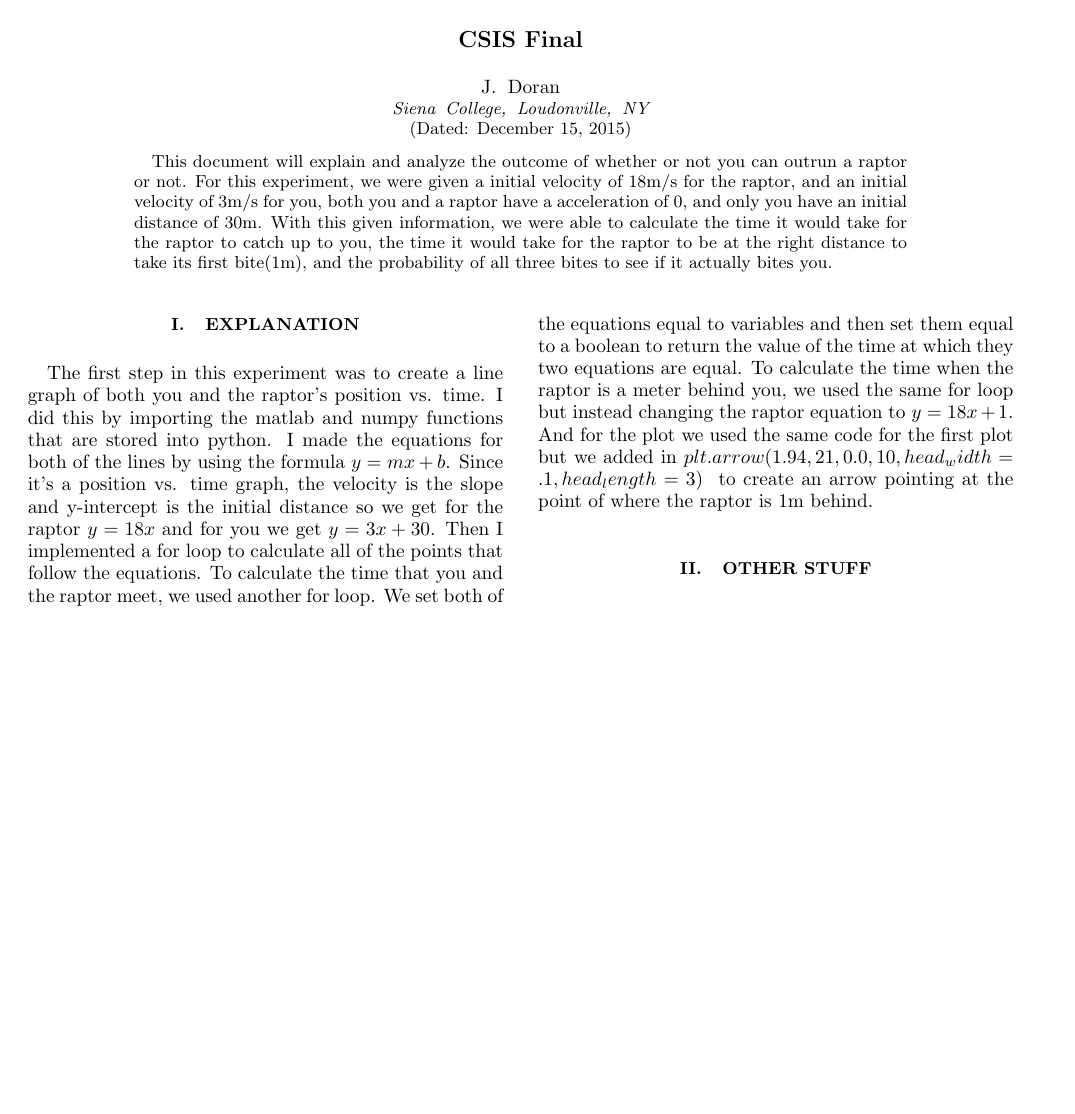
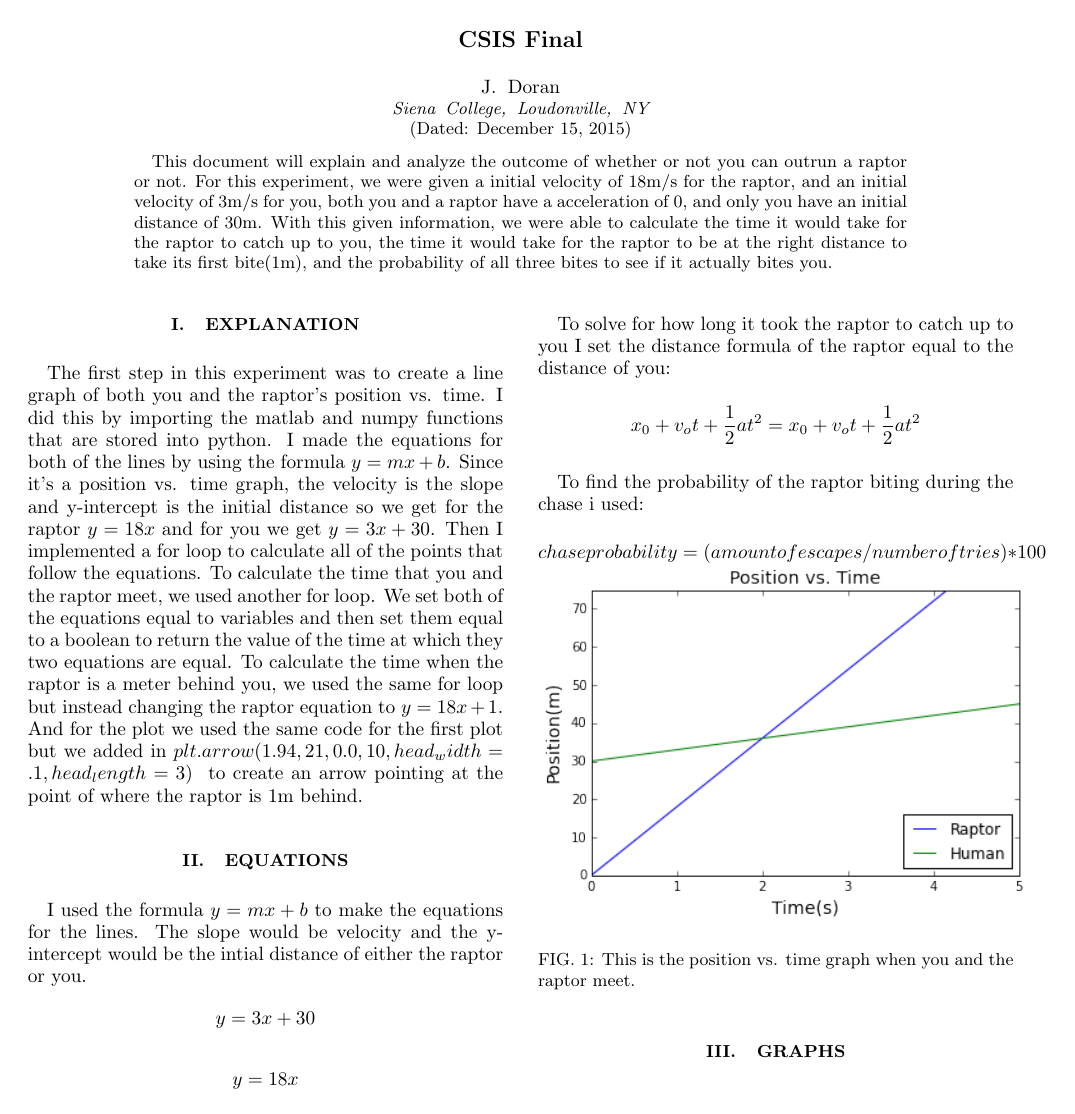
Before and after one commit to johndrn889/CSIS_200_FINAL_PROJECT, a LaTeX paper (CSISFINAL.tex): the whole page before the commit and page 1 of 2 after it. Compiled offline with pdfLaTeX.

Commit message:
Second commit

```diff
--- a/CSISFINAL.tex
+++ b/CSISFINAL.tex
@@ -28,5 +28,23 @@ CSIS Final
 	To calculate the time that you and the raptor meet, we used another for loop. We set both of the equations equal to variables and then set them equal to a boolean to return the value of the time at which they two equations are equal.
 	To calculate the time when the raptor is a meter behind you, we used the same for loop but instead changing the raptor equation to {\it $y=18x+1$}.  And for the plot we used the same code for the first plot but we added in {\it $plt.arrow(1.94,21,0.0,10,head_width=.1,head_length=3)$ } to create an arrow pointing at the point of where the raptor is 1m behind.
 
+\section{Equations}
+I used the formula $y=mx+b$ to make the equations for the lines. The slope would be velocity and the y-intercept would be the intial distance of either the raptor or you.
+$$y=3x+30$$
+$$y=18x$$
 
-\section{Other stuff}
+To solve for how long it took the raptor to catch up to you I set the distance formula of the raptor equal to the distance of you:
+$$ x_0 + v_ot +\frac{1}{2}at^2=x_0 + v_ot +\frac{1}{2}at^2$$
+
+
+To find the probability of the raptor biting during the chase i used:
+$$chase probability= (amount of escapes/number of tries) *100$$
+
+
+
+
+\section{Graphs}
+\begin{figure}
+
+    \includegraphics[width=0.5\textwidth]{PvsT1.png}
+    \caption{This is the position vs. time graph when you and the raptor meet.\label{fig:graph}}
@@ -33,2 +56,6 @@ CSIS Final
+\end{figure}
+
+
+
 
 \end{document}
```
Also changed, not shown: CSISFINAL.pdf (added), PvsT1.png (added), PvsT2.png (added), CSISFINAL.tex (5 more changed lines), 3 other files.
